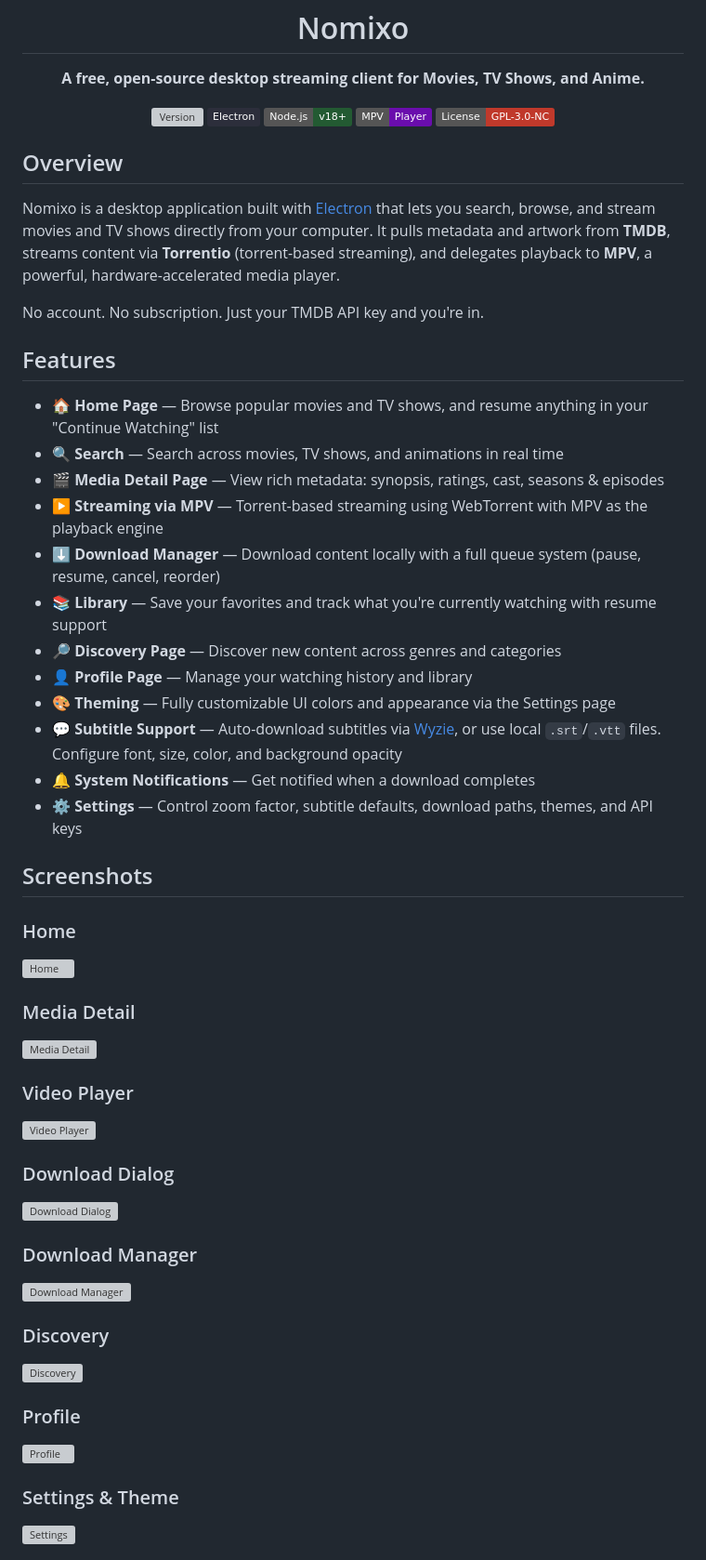
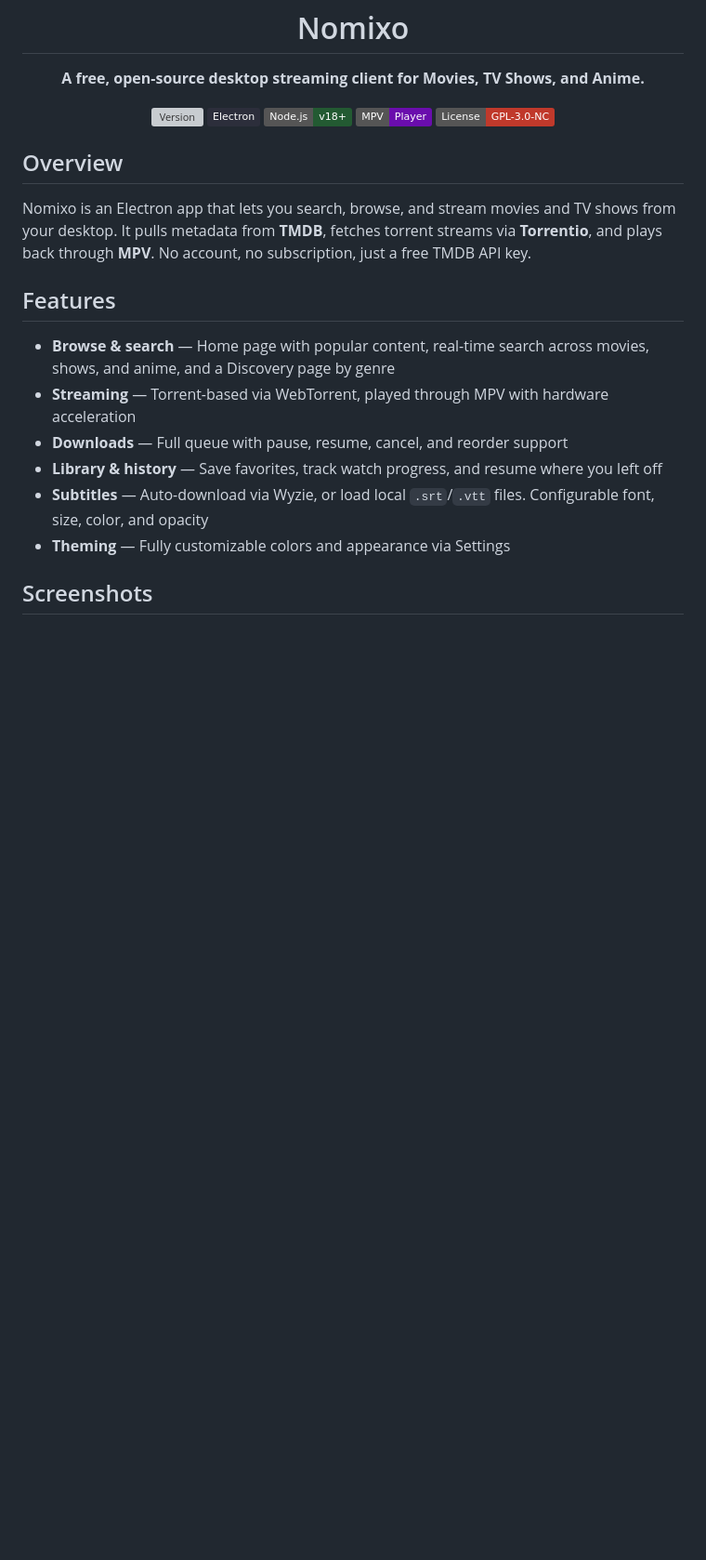
Before and after one commit to Nomix17/Nomixo, a Markdown page: README.md, the part around one of its changes. Shown at 93% size. Rendered like a GitHub page; badges without logos; blank space fills up the shorter version; grey boxes are pictures that could not be loaded.

```diff
--- a/README.md
+++ b/README.md
@@ -14,60 +14,18 @@
 
 ## Overview
 
-Nomixo is a desktop application built with [Electron](https://www.electronjs.org/) that lets you search, browse, and stream movies and TV shows directly from your computer. It pulls metadata and artwork from **TMDB**, streams content via **Torrentio** (torrent-based streaming), and delegates playback to **MPV**, a powerful, hardware-accelerated media player.
-
-No account. No subscription. Just your TMDB API key and you're in.
+Nomixo is an Electron app that lets you search, browse, and stream movies and TV shows from your desktop. It pulls metadata from **TMDB**, fetches torrent streams via **Torrentio**, and plays back through **MPV**. No account, no subscription, just a free TMDB API key.
 
 
 ## Features
 
-- 🏠 **Home Page** — Browse popular movies and TV shows, and resume anything in your "Continue Watching" list
-- 🔍 **Search** — Search across movies, TV shows, and animations in real time
-- 🎬 **Media Detail Page** — View rich metadata: synopsis, ratings, cast, seasons & episodes
-- ▶️ **Streaming via MPV** — Torrent-based streaming using WebTorrent with MPV as the playback engine
-- ⬇️ **Download Manager** — Download content locally with a full queue system (pause, resume, cancel, reorder)
-- 📚 **Library** — Save your favorites and track what you're currently watching with resume support
-- 🔎 **Discovery Page** — Discover new content across genres and categories
-- 👤 **Profile Page** — Manage your watching history and library
-- 🎨 **Theming** — Fully customizable UI colors and appearance via the Settings page
-- 💬 **Subtitle Support** — Auto-download subtitles via [Wyzie](https://sub.wyzie.ru), or use local `.srt`/`.vtt` files. Configure font, size, color, and background opacity
-- 🔔 **System Notifications** — Get notified when a download completes
-- ⚙️ **Settings** — Control zoom factor, subtitle defaults, download paths, themes, and API keys
+- **Browse & search** — Home page with popular content, real-time search across movies, shows, and anime, and a Discovery page by genre
+- **Streaming** — Torrent-based via WebTorrent, played through MPV with hardware acceleration
+- **Downloads** — Full queue with pause, resume, cancel, and reorder support
+- **Library & history** — Save favorites, track watch progress, and resume where you left off
+- **Subtitles** — Auto-download via Wyzie, or load local `.srt`/`.vtt` files. Configurable font, size, color, and opacity
+- **Theming** — Fully customizable colors and appearance via Settings
 
 
 ## Screenshots
 
-### Home
-![Home][home]
-
-### Media Detail
-![Media Detail][detail]
-
-### Video Player
-![Video Player][player]
-
-### Download Dialog
-![Download Dialog][dialog]
-
-### Download Manager
-![Download Manager][manager]
-
-### Discovery
-![Discovery][discovery]
-
-### Profile
-![Profile][profile]
-
-### Settings & Theme
-![Settings][settings]
-
-[home]: https://cdn.jsdelivr.net/gh/Nomix17/Nomixo@main/assets/Screenshots/home.jpg
-[detail]: https://cdn.jsdelivr.net/gh/Nomix17/Nomixo@main/assets/Screenshots/media_details.jpg
-[player]: https://cdn.jsdelivr.net/gh/Nomix17/Nomixo@main/assets/Screenshots/videoplayer0.jpg
-[dialog]: https://cdn.jsdelivr.net/gh/Nomix17/Nomixo@main/assets/Screenshots/media_details_download.jpg
-[manager]: https://cdn.jsdelivr.net/gh/Nomix17/Nomixo@main/assets/Screenshots/download_page.jpg
-[discovery]: https://cdn.jsdelivr.net/gh/Nomix17/Nomixo@main/assets/Screenshots/discovery.jpg
-[profile]: https://cdn.jsdelivr.net/gh/Nomix17/Nomixo@main/assets/Screenshots/profile.jpg
-[settings]: https://cdn.jsdelivr.net/gh/Nomix17/Nomixo@main/assets/Screenshots/settings.jpg
-
-
```
Also changed, not shown: other parts of README.md (+23 -101 lines).
